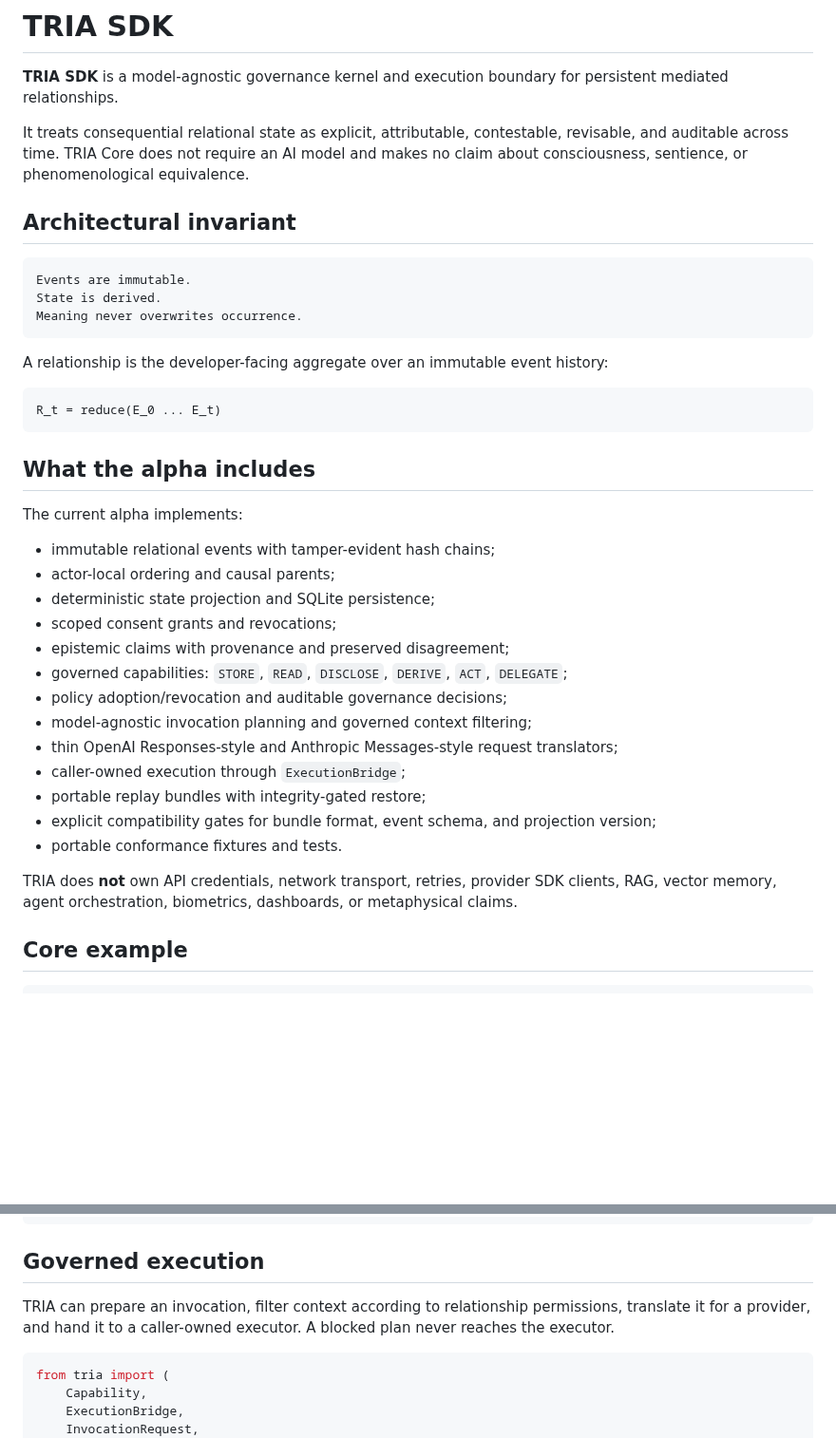
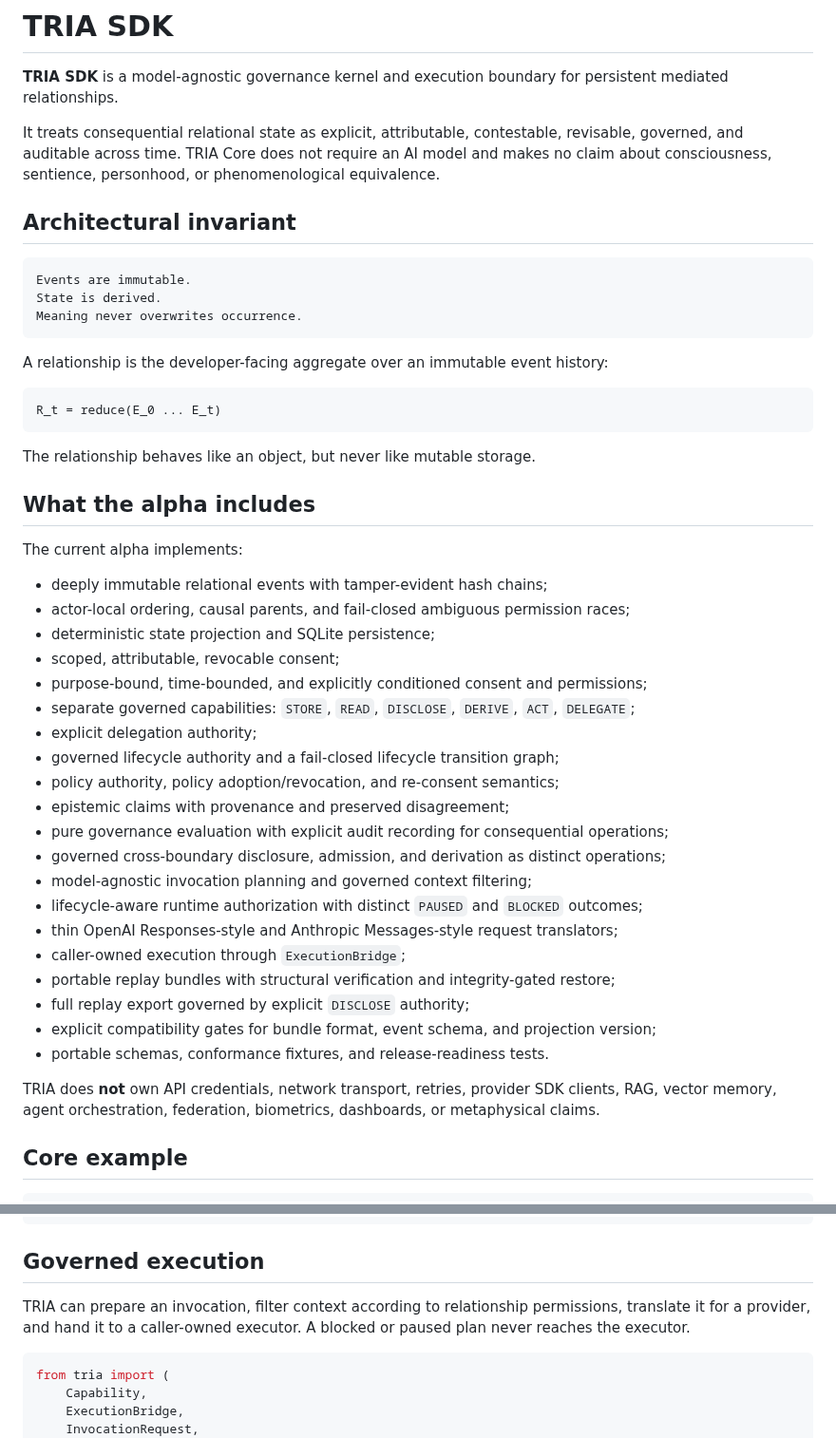
Before and after one commit to TrivianInstitute/tria-sdk, a Markdown page: README.md, 2 parts joined by grey strips. Shown at 95% size. Rendered like a GitHub page; blank space fills up the shorter version.

Commit message:
docs: align README with completed v0.1 alpha surface

````diff
--- a/README.md
+++ b/README.md
@@ -2,7 +2,7 @@
 
 **TRIA SDK** is a model-agnostic governance kernel and execution boundary for persistent mediated relationships.
 
-It treats consequential relational state as explicit, attributable, contestable, revisable, and auditable across time. TRIA Core does not require an AI model and makes no claim about consciousness, sentience, or phenomenological equivalence.
+It treats consequential relational state as explicit, attributable, contestable, revisable, governed, and auditable across time. TRIA Core does not require an AI model and makes no claim about consciousness, sentience, personhood, or phenomenological equivalence.
 
 ## Architectural invariant
 
@@ -18,25 +18,34 @@ A relationship is the developer-facing aggregate over an immutable event history
 R_t = reduce(E_0 ... E_t)
 ```
 
+The relationship behaves like an object, but never like mutable storage.
+
 ## What the alpha includes
 
 The current alpha implements:
 
-- immutable relational events with tamper-evident hash chains;
-- actor-local ordering and causal parents;
+- deeply immutable relational events with tamper-evident hash chains;
+- actor-local ordering, causal parents, and fail-closed ambiguous permission races;
 - deterministic state projection and SQLite persistence;
-- scoped consent grants and revocations;
+- scoped, attributable, revocable consent;
+- purpose-bound, time-bounded, and explicitly conditioned consent and permissions;
+- separate governed capabilities: `STORE`, `READ`, `DISCLOSE`, `DERIVE`, `ACT`, `DELEGATE`;
+- explicit delegation authority;
+- governed lifecycle authority and a fail-closed lifecycle transition graph;
+- policy authority, policy adoption/revocation, and re-consent semantics;
 - epistemic claims with provenance and preserved disagreement;
-- governed capabilities: `STORE`, `READ`, `DISCLOSE`, `DERIVE`, `ACT`, `DELEGATE`;
-- policy adoption/revocation and auditable governance decisions;
+- pure governance evaluation with explicit audit recording for consequential operations;
+- governed cross-boundary disclosure, admission, and derivation as distinct operations;
 - model-agnostic invocation planning and governed context filtering;
+- lifecycle-aware runtime authorization with distinct `PAUSED` and `BLOCKED` outcomes;
 - thin OpenAI Responses-style and Anthropic Messages-style request translators;
 - caller-owned execution through `ExecutionBridge`;
-- portable replay bundles with integrity-gated restore;
+- portable replay bundles with structural verification and integrity-gated restore;
+- full replay export governed by explicit `DISCLOSE` authority;
 - explicit compatibility gates for bundle format, event schema, and projection version;
-- portable conformance fixtures and tests.
+- portable schemas, conformance fixtures, and release-readiness tests.
 
-TRIA does **not** own API credentials, network transport, retries, provider SDK clients, RAG, vector memory, agent orchestration, biometrics, dashboards, or metaphysical claims.
+TRIA does **not** own API credentials, network transport, retries, provider SDK clients, RAG, vector memory, agent orchestration, federation, biometrics, dashboards, or metaphysical claims.
 
 ## Core example
 
@@ -67,7 +76,7 @@ print(rel.audit())
 
 ## Governed execution
 
-TRIA can prepare an invocation, filter context according to relationship permissions, translate it for a provider, and hand it to a caller-owned executor. A blocked plan never reaches the executor.
+TRIA can prepare an invocation, filter context according to relationship permissions, translate it for a provider, and hand it to a caller-owned executor. A blocked or paused plan never reaches the executor.
 
 ```python
 from tria import (
````
Also changed, not shown: other parts of README.md (+30 -1 lines).
